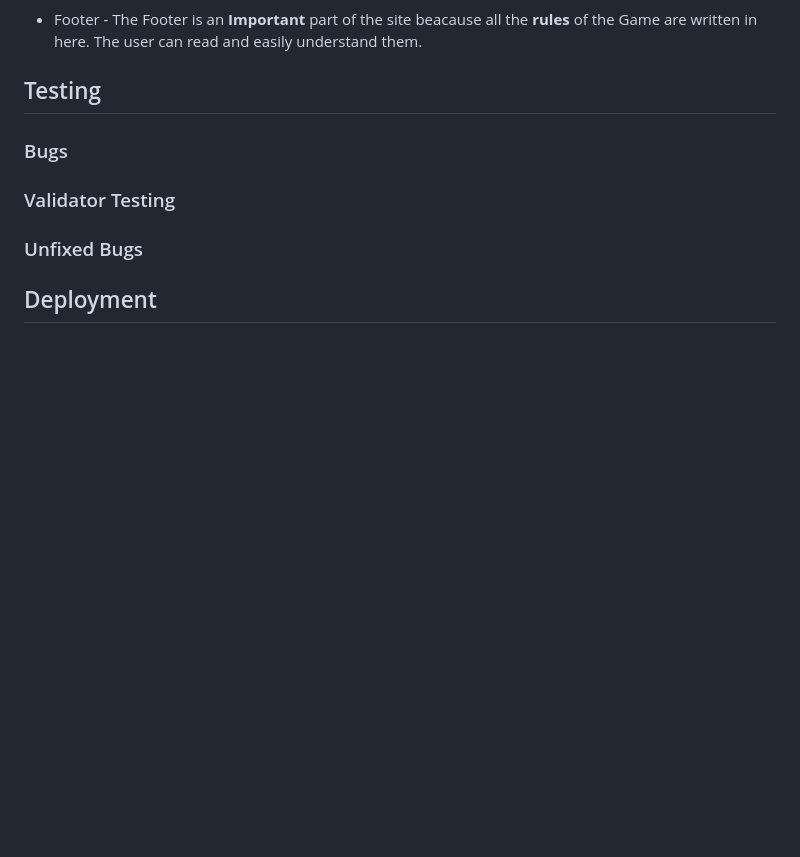
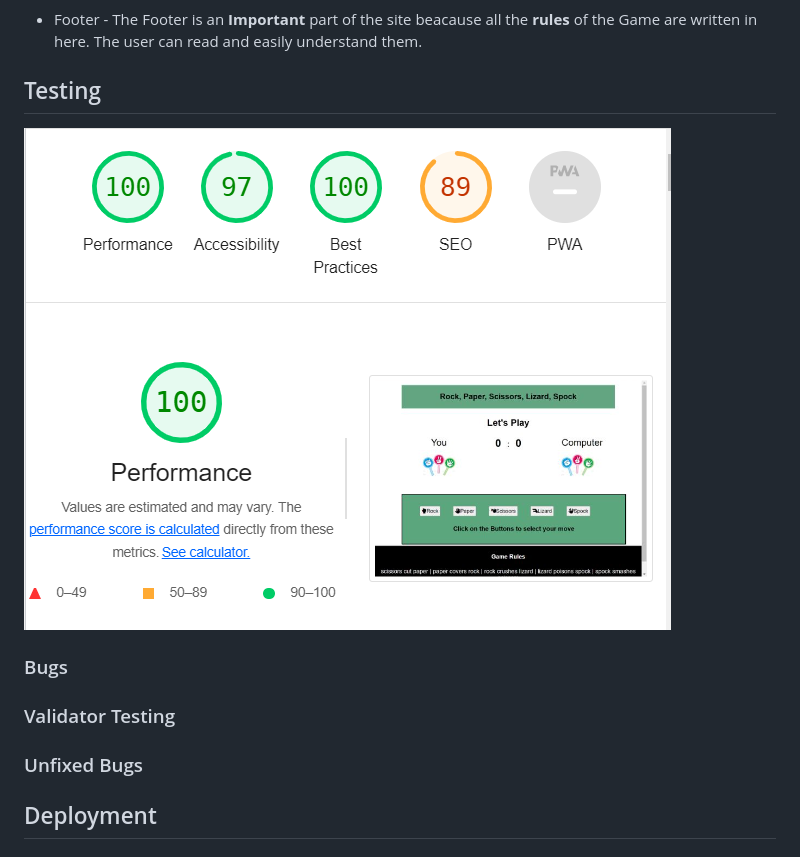
Before and after one commit to ru22-14/rock-paper-scissors-lizard-spock, a Markdown page: README.md, the part around the change. Drawn GitHub-style; pictures changed too: assets/images/lighthouse.png (added); blank space fills up the shorter version.

Commit message:
lighthouse image added to testing

```diff
--- a/README.md
+++ b/README.md
@@ -35,6 +35,8 @@ This website is aimed at anyone that likes a good game of **rock, paper, scissor
 
 
 ## Testing
+![This is an image](./assets/images/lighthouse.png)
+
 ### Bugs
 ### Validator Testing
 ### Unfixed Bugs
```
